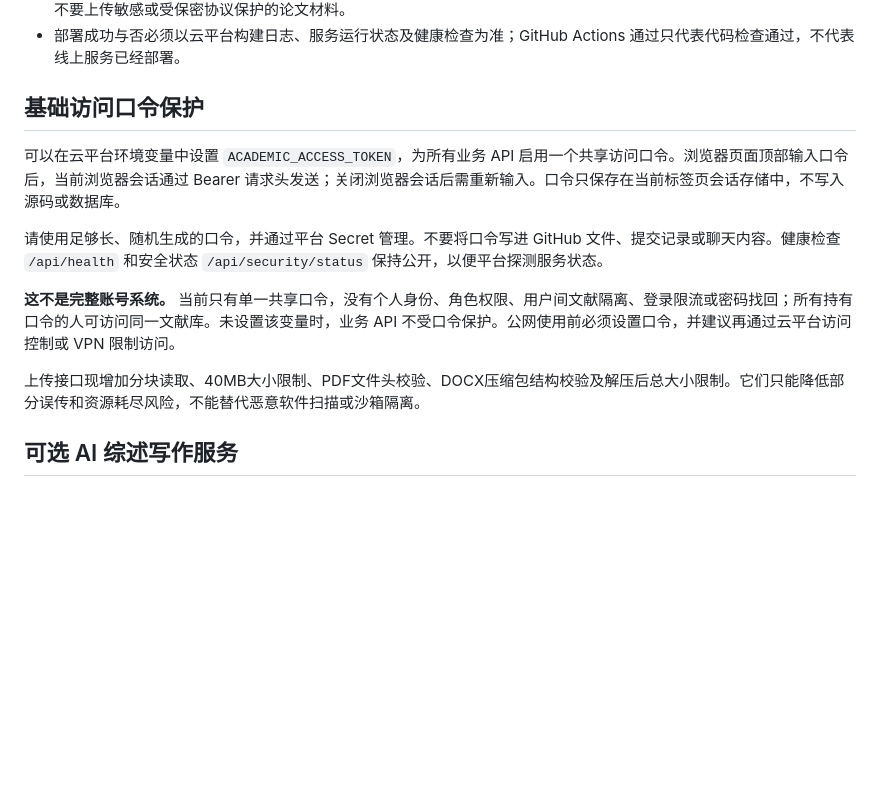
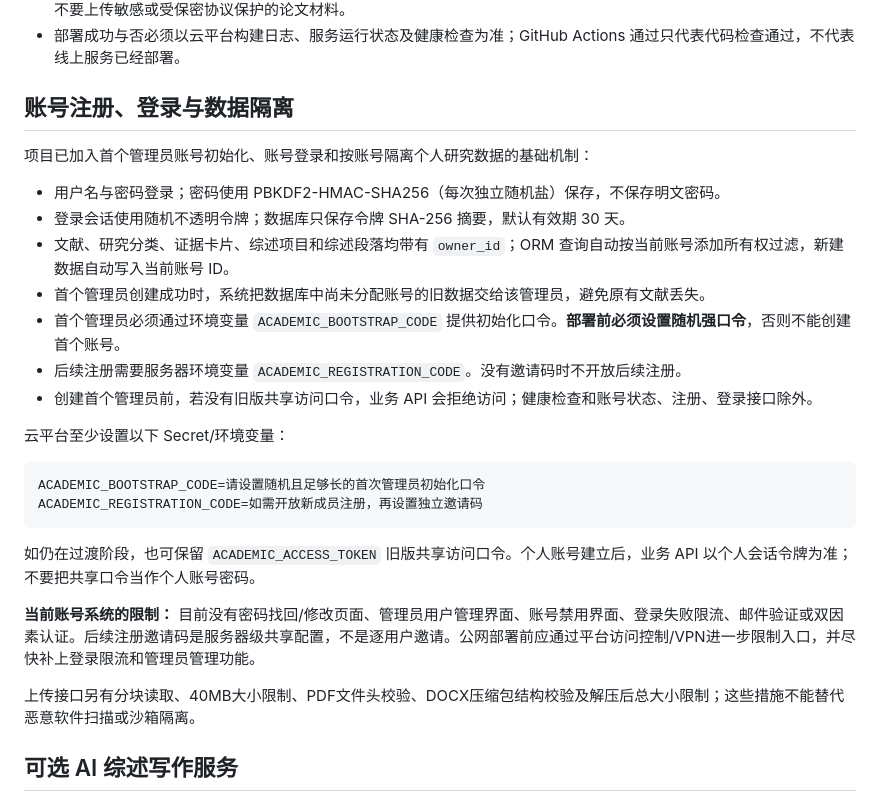
Before and after one commit to bgdcd/my-html-site, a Markdown page: academic-research/README.md, the part around the change. GitHub-like rendering; blank space fills up the shorter version.

Commit message:
更新账号初始化、注册邀请码和数据隔离部署说明

````diff
--- a/academic-research/README.md
+++ b/academic-research/README.md
@@ -49,15 +49,30 @@ uvicorn backend.main:app --reload
 - 当前应用尚未实现完整登录、用户隔离、上传恶意文件扫描、访问频率限制和管理员权限。部署到公网前应先限制访问，不要上传敏感或受保密协议保护的论文材料。
 - 部署成功与否必须以云平台构建日志、服务运行状态及健康检查为准；GitHub Actions 通过只代表代码检查通过，不代表线上服务已经部署。
 
-## 基础访问口令保护
+## 账号注册、登录与数据隔离
 
-可以在云平台环境变量中设置 `ACADEMIC_ACCESS_TOKEN`，为所有业务 API 启用一个共享访问口令。浏览器页面顶部输入口令后，当前浏览器会话通过 Bearer 请求头发送；关闭浏览器会话后需重新输入。口令只保存在当前标签页会话存储中，不写入源码或数据库。
+项目已加入首个管理员账号初始化、账号登录和按账号隔离个人研究数据的基础机制：
 
-请使用足够长、随机生成的口令，并通过平台 Secret 管理。不要将口令写进 GitHub 文件、提交记录或聊天内容。健康检查 `/api/health` 和安全状态 `/api/security/status` 保持公开，以便平台探测服务状态。
+- 用户名与密码登录；密码使用 PBKDF2-HMAC-SHA256（每次独立随机盐）保存，不保存明文密码。
+- 登录会话使用随机不透明令牌；数据库只保存令牌 SHA-256 摘要，默认有效期 30 天。
+- 文献、研究分类、证据卡片、综述项目和综述段落均带有 `owner_id`；ORM 查询自动按当前账号添加所有权过滤，新建数据自动写入当前账号 ID。
+- 首个管理员创建成功时，系统把数据库中尚未分配账号的旧数据交给该管理员，避免原有文献丢失。
+- 首个管理员必须通过环境变量 `ACADEMIC_BOOTSTRAP_CODE` 提供初始化口令。**部署前必须设置随机强口令**，否则不能创建首个账号。
+- 后续注册需要服务器环境变量 `ACADEMIC_REGISTRATION_CODE`。没有邀请码时不开放后续注册。
+- 创建首个管理员前，若没有旧版共享访问口令，业务 API 会拒绝访问；健康检查和账号状态、注册、登录接口除外。
 
-**这不是完整账号系统。** 当前只有单一共享口令，没有个人身份、角色权限、用户间文献隔离、登录限流或密码找回；所有持有口令的人可访问同一文献库。未设置该变量时，业务 API 不受口令保护。公网使用前必须设置口令，并建议再通过云平台访问控制或 VPN 限制访问。
+云平台至少设置以下 Secret/环境变量：
 
-上传接口现增加分块读取、40MB大小限制、PDF文件头校验、DOCX压缩包结构校验及解压后总大小限制。它们只能降低部分误传和资源耗尽风险，不能替代恶意软件扫描或沙箱隔离。
+```text
+ACADEMIC_BOOTSTRAP_CODE=请设置随机且足够长的首次管理员初始化口令
+ACADEMIC_REGISTRATION_CODE=如需开放新成员注册，再设置独立邀请码
+```
+
+如仍在过渡阶段，也可保留 `ACADEMIC_ACCESS_TOKEN` 旧版共享访问口令。个人账号建立后，业务 API 以个人会话令牌为准；不要把共享口令当作个人账号密码。
+
+**当前账号系统的限制：** 目前没有密码找回/修改页面、管理员用户管理界面、账号禁用界面、登录失败限流、邮件验证或双因素认证。后续注册邀请码是服务器级共享配置，不是逐用户邀请。公网部署前应通过平台访问控制/VPN进一步限制入口，并尽快补上登录限流和管理员管理功能。
+
+上传接口另有分块读取、40MB大小限制、PDF文件头校验、DOCX压缩包结构校验及解压后总大小限制；这些措施不能替代恶意软件扫描或沙箱隔离。
 
 ## 可选 AI 综述写作服务
 
````
